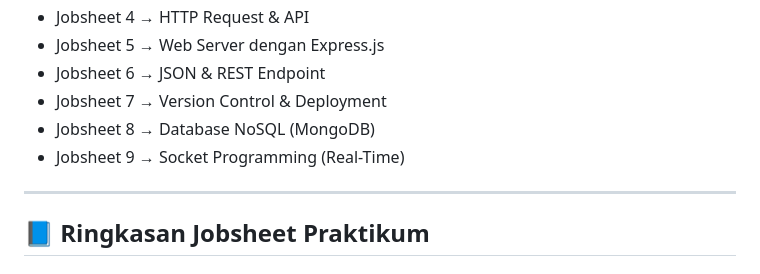
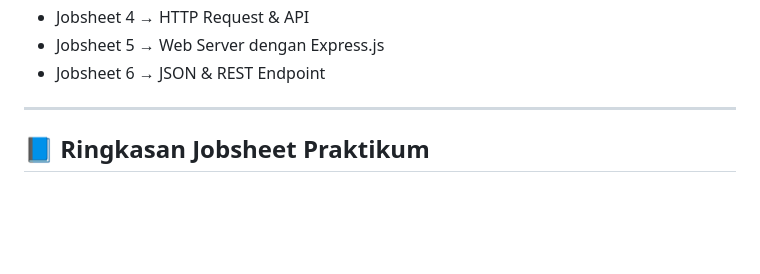
Before and after one commit to whyzenc/23343022_Praktikum-Pemograman-Jaringan, a Markdown page: README.md, the part around the change. GitHub-like rendering; blank space fills up the shorter version.

Commit message:
Update README to remove completed jobsheets
Removed Jobsheet 7, 8, and 9 from the list.

```diff
--- a/README.md
+++ b/README.md
@@ -87,9 +87,7 @@ Pendekatan pembelajaran yang diterapkan menitikberatkan pada:
   <li>Jobsheet 4 → HTTP Request & API</li>
   <li>Jobsheet 5 → Web Server dengan Express.js</li>
   <li>Jobsheet 6 → JSON & REST Endpoint</li>
-  <li>Jobsheet 7 → Version Control & Deployment</li>
-  <li>Jobsheet 8 → Database NoSQL (MongoDB)</li>
-  <li>Jobsheet 9 → Socket Programming (Real-Time)</li>
+
 </ul>
 
 <hr>
```
